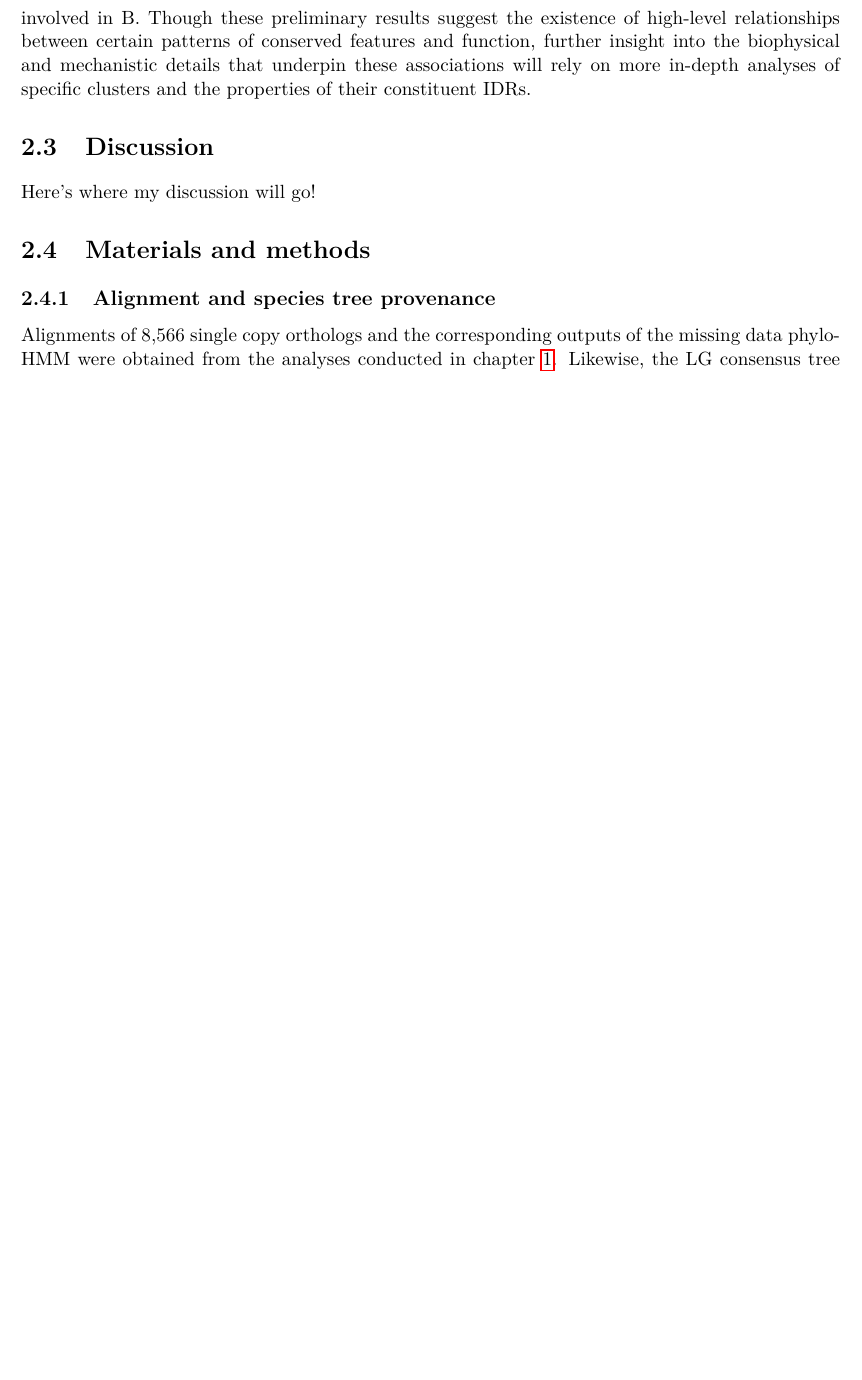
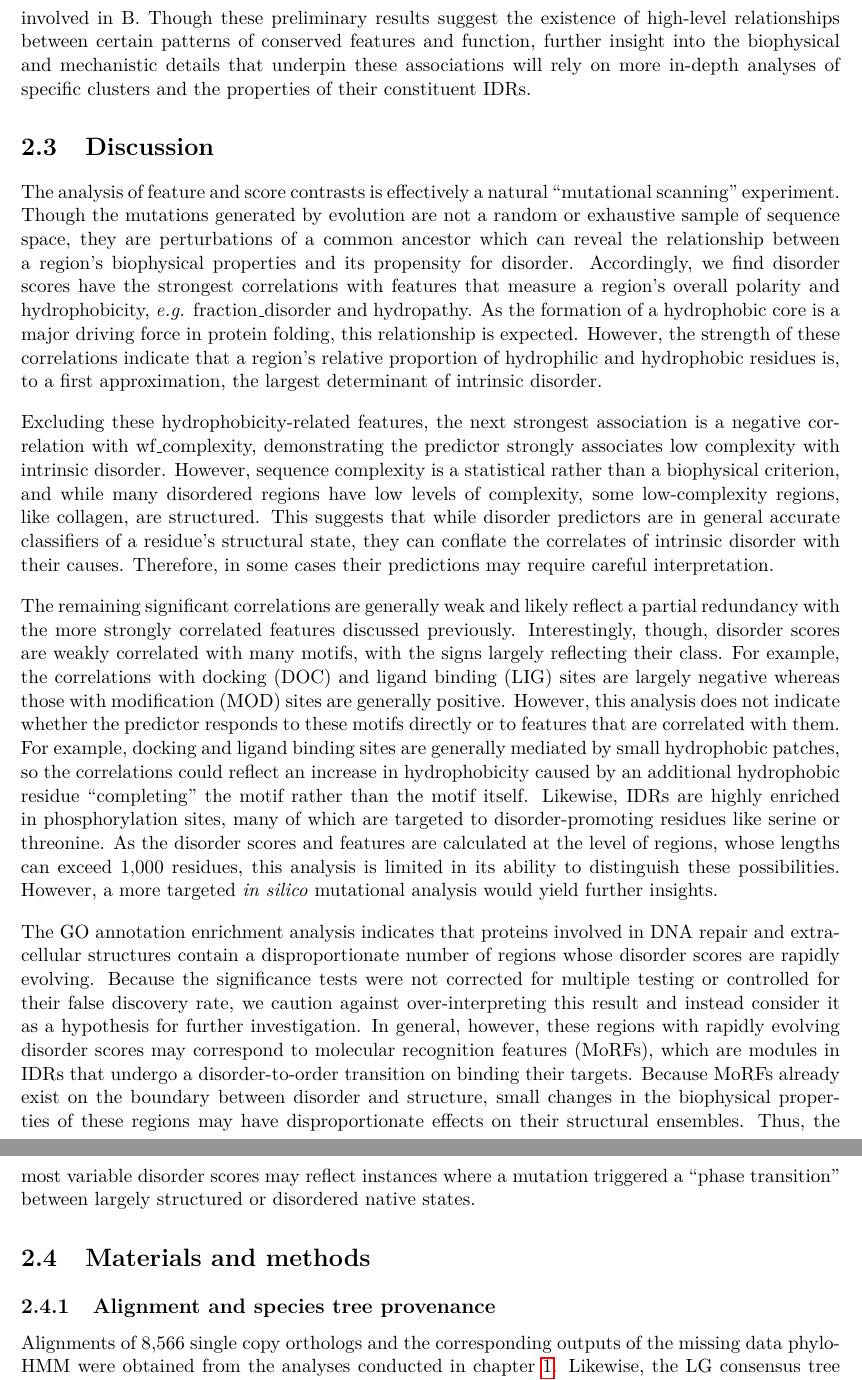
Before and after one commit to marcsingleton/orthology_inference2023_manuscript, a LaTeX thesis (main.tex, which reads chapter2/chapter2.tex): part of page 49 of 139 before the commit and two parts of pages 49 and 50 of 140 after it, the two joined at a grey line, cut so that both start at the same text, the shorter picture padded with empty space. Compiled offline with pdfLaTeX.

Commit message:
Added contrast analyses paragraphs to discussion

```diff
--- a/chapter2/chapter2.tex
+++ b/chapter2/chapter2.tex
@@ -138,7 +129,13 @@ The resulting heatmap reveals patterns of similar signatures interspersed among
 %         - Embeddings from LLMs trained on large data sets
 
 \section{Discussion}
-Here's where my discussion will go!
+The analysis of feature and score contrasts is effectively a natural ``mutational scanning'' experiment. Though the mutations generated by evolution are not a random or exhaustive sample of sequence space, they are perturbations of a common ancestor which can reveal the relationship between a region's biophysical properties and its propensity for disorder. Accordingly, we find disorder scores have the strongest correlations with features that measure a region's overall polarity and hydrophobicity, \textit{e.g.} fraction\_disorder and hydropathy. As the formation of a hydrophobic core is a major driving force in protein folding, this relationship is expected. However, the strength of these correlations indicate that a region's relative proportion of hydrophilic and hydrophobic residues is, to a first approximation, the largest determinant of intrinsic disorder.
+
+Excluding these hydrophobicity-related features, the next strongest association is a negative correlation with wf\_complexity, demonstrating the predictor strongly associates low complexity with intrinsic disorder. However, sequence complexity is a statistical rather than a biophysical criterion, and while many disordered regions have low levels of complexity, some low-complexity regions, like collagen, are structured. This suggests that while disorder predictors are in general accurate classifiers of a residue's structural state, they can conflate the correlates of intrinsic disorder with their causes. Therefore, in some cases their predictions may require careful interpretation.
+
+The remaining significant correlations are generally weak and likely reflect a partial redundancy with the more strongly correlated features discussed previously. Interestingly, though, disorder scores are weakly correlated with many motifs, with the signs largely reflecting their class. For example, the correlations with docking (DOC) and ligand binding (LIG) sites are largely negative whereas those with modification (MOD) sites are generally positive. However, this analysis does not indicate whether the predictor responds to these motifs directly or to features that are correlated with them. For example, docking and ligand binding sites are generally mediated by small hydrophobic patches, so the correlations could reflect an increase in hydrophobicity caused by an additional hydrophobic residue ``completing'' the motif rather than the motif itself. Likewise, IDRs are highly enriched in phosphorylation sites, many of which are targeted to disorder-promoting residues like serine or threonine. As the disorder scores and features are calculated at the level of regions, whose lengths can exceed 1,000 residues, this analysis is limited in its ability to distinguish these possibilities. However, a more targeted \textit{in silico} mutational analysis would yield further insights.
+
+The GO annotation enrichment analysis indicates that proteins involved in DNA repair and extracellular structures contain a disproportionate number of regions whose disorder scores are rapidly evolving. Because the significance tests were not corrected for multiple testing or controlled for their false discovery rate, we caution against over-interpreting this result and instead consider it as a hypothesis for further investigation. In general, however, these regions with rapidly evolving disorder scores may correspond to molecular recognition features (MoRFs), which are modules in IDRs that undergo a disorder-to-order transition on binding their targets. Because MoRFs already exist on the boundary between disorder and structure, small changes in the biophysical properties of these regions may have disproportionate effects on their structural ensembles. Thus, the most variable disorder scores may reflect instances where a mutation triggered a ``phase transition'' between largely structured or disordered native states.
 
 \section{Materials and methods}
 
```
Also changed, not shown: chapter2/chapter2.tex (9 more changed lines).
